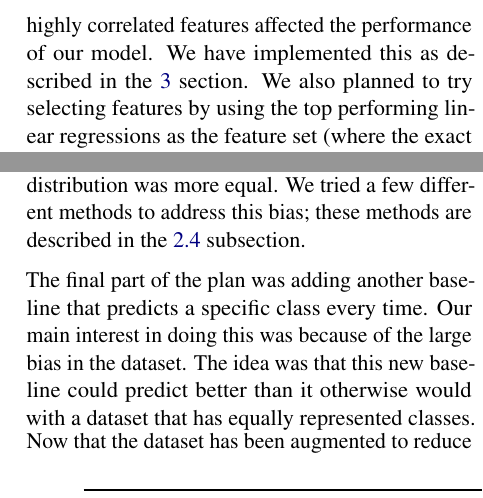
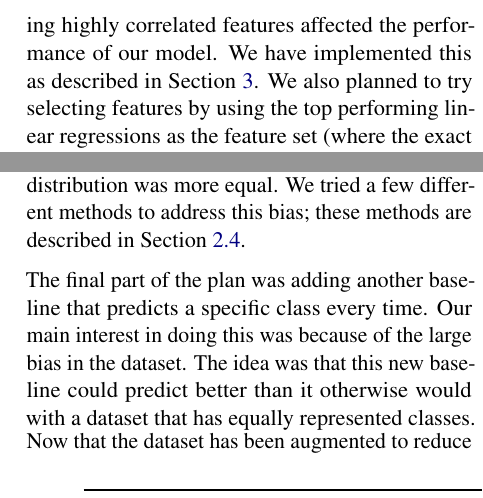
Before and after one commit to dannu444/4al3-IoT-threatdetector, a LaTeX document (LaTeX Documentation/main.tex): two parts of the columns of page 6 of 21, joined at a grey line, cut so that both start at the same text. Compiled offline with pdfLaTeX.

Commit message:
Small Updates to Report

```diff
--- a/LaTeX Documentation/main.tex
+++ b/LaTeX Documentation/main.tex
@@ -220,9 +220,9 @@ An online RT\_IoT(CPS) notebook \citep{ref13} was used as a baseline for compari
 
 Following our progress report, our plan was to implement various other models to see how they compared to our neural network model. The models we intended to implement were a CNN, an RNN, a Decision Tree, and a Support Vector Machine. We have implemented two of these models: Decision Tree and Support Vector Machine. We decided not to implement the CNN or RNN because, after we learned more about them, we realized that they were not appropriate for our data and task. In particular, we originally thought an RNN might be useful due to its effectiveness with time-series data. This would have been appropriate had the data included time-stamped entries, but unfortunately each instance does not have individual packet information. In terms of the CNN, it also does not really make sense as the nature of our data does not follow a grid-like topology.
 
-A second part of our plan was related to the feature selection process. We planned to see how removing highly correlated features affected the performance of our model. We have implemented this as described in the \ref{sec:Features} section. We also planned to try selecting features by using the top performing linear regressions as the feature set (where the exact number of features to include can be determined as a hyperparameter). However, we decided not to do this as the correlation feature selection did not really affect performance (described in the \ref{sec:Results} section). Note that this aligns with TA feedback we received in which we were told that Neural Networks can often handle features themselves.
+A second part of our plan was related to the feature selection process. We planned to see how removing highly correlated features affected the performance of our model. We have implemented this as described in Section \ref{sec:Features}. We also planned to try selecting features by using the top performing linear regressions as the feature set (where the exact number of features to include can be determined as a hyperparameter). However, we decided not to do this as the correlation feature selection did not really affect performance (described in Section \ref{sec:Results}). Note that this aligns with TA feedback we received in which we were told that Neural Networks can often handle features themselves.
 
-A third part of the plan was related to removing instances from the dataset in order to have a more equal distribution of target classes. Our original dataset had a large bias. Namely, one target class made up 76.9\% of the dataset, and as such, if the model was in doubt, it could choose this class and be right much more frequently than if the classes distribution was more equal. We tried a few different methods to address this bias; these methods are described in the \ref{sec:Post-Progress Report Changes} subsection.
+A third part of the plan was related to removing instances from the dataset in order to have a more equal distribution of target classes. Our original dataset had a large bias. Namely, one target class made up 76.9\% of the dataset, and as such, if the model was in doubt, it could choose this class and be right much more frequently than if the classes distribution was more equal. We tried a few different methods to address this bias; these methods are described in Section \ref{sec:Post-Progress Report Changes}.
 
 The final part of the plan was adding another baseline that predicts a specific class every time. Our main interest in doing this was because of the large bias in the dataset. The idea was that this new baseline could predict better than it otherwise would with a dataset that has equally represented classes. Now that the dataset has been augmented to reduce the bias, this baseline is no longer relevant and as a result, we have decided not to include it.
 
```
Also changed, not shown: LaTeX Documentation/main.tex (4 more changed lines).
